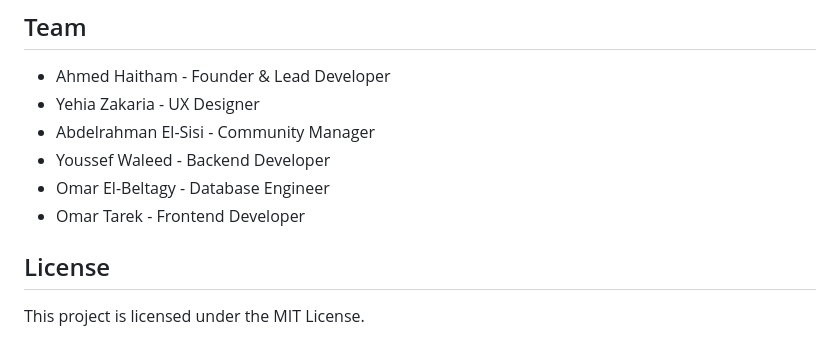
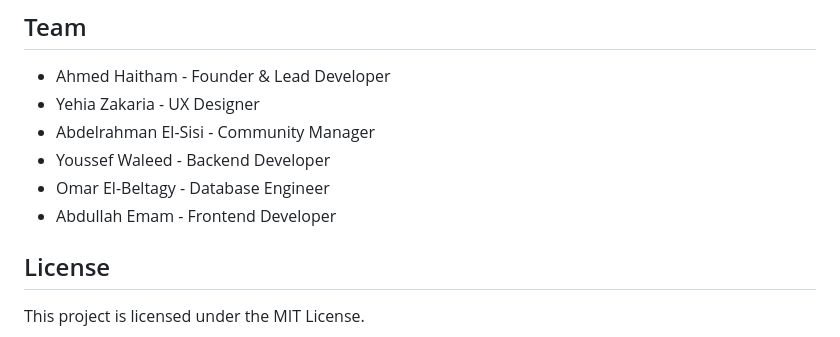
Before and after one commit to ahmedhaithamamer/SkillSwapDB, a Markdown page: Skill_Swap_Simplified/README.md, the part around the change. Rendered like a GitHub page.

```diff
--- a/Skill_Swap_Simplified/README.md
+++ b/Skill_Swap_Simplified/README.md
@@ -120,7 +120,7 @@ The project is structured to allow future integration with a backend system:
 - Abdelrahman El-Sisi - Community Manager
 - Youssef Waleed - Backend Developer
 - Omar El-Beltagy - Database Engineer
-- Omar Tarek - Frontend Developer
+- Abdullah Emam - Frontend Developer
 
 ## License
 
```
